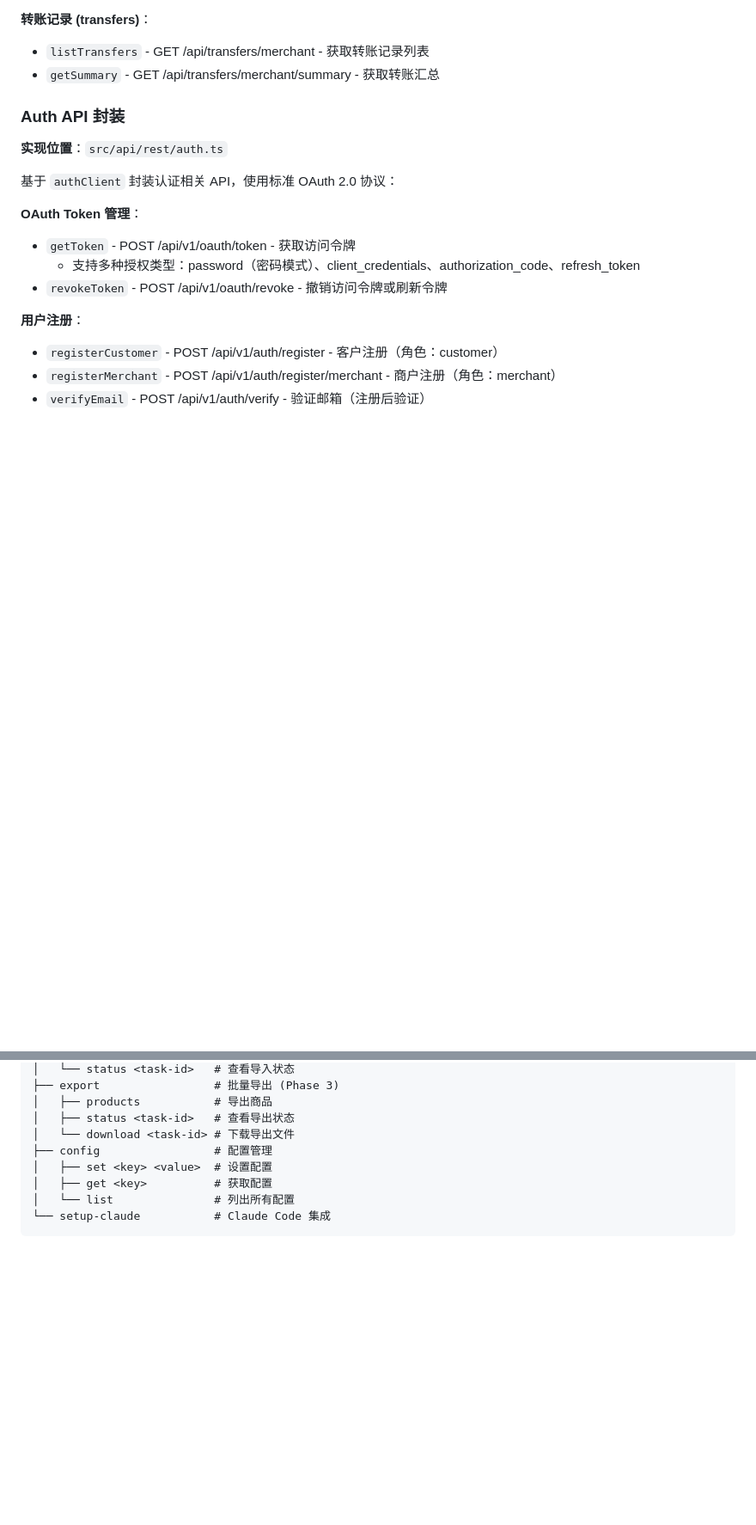
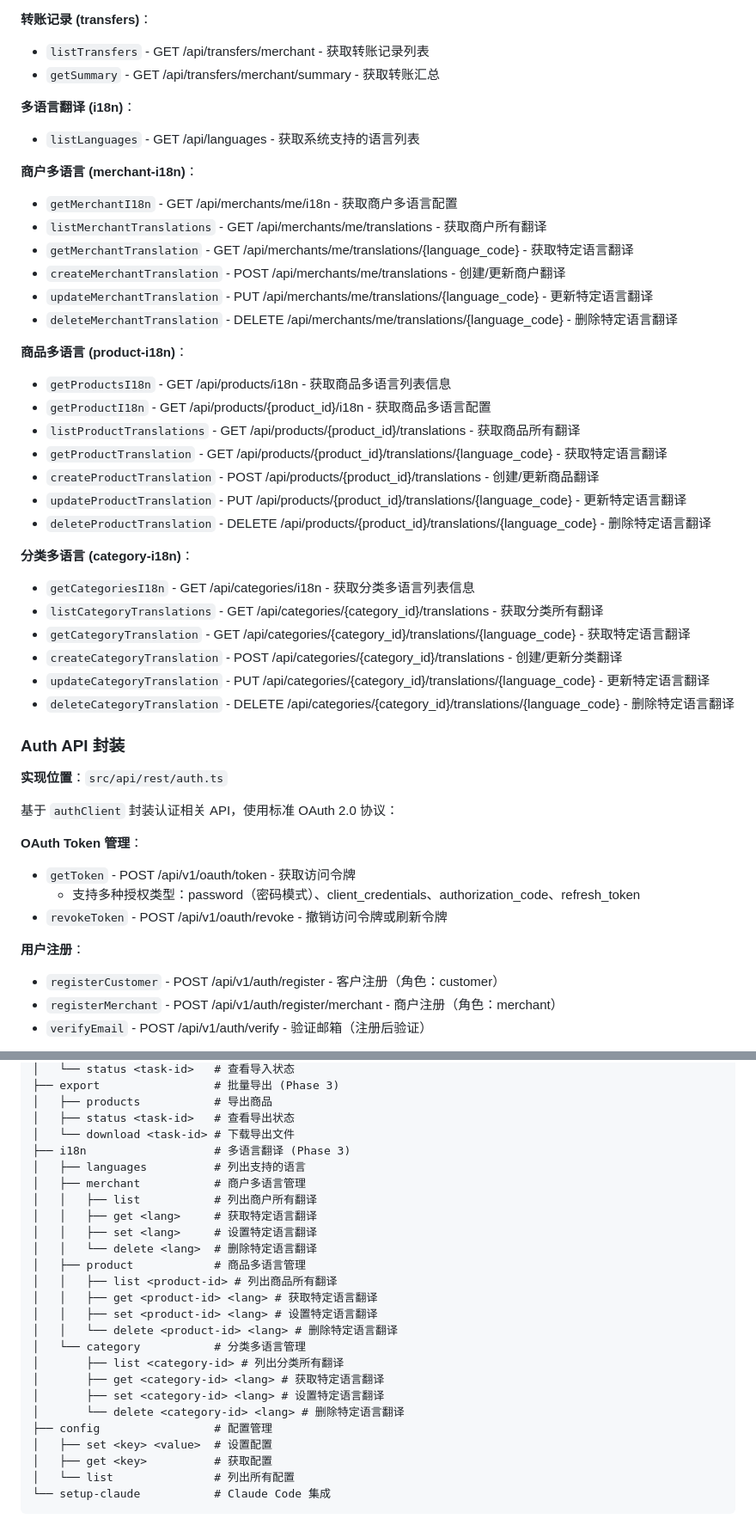
Before and after one commit to Optima-Chat/optima-cli, a Markdown page: docs/TECHNICAL_DESIGN.md, 2 parts joined by grey strips. Shown at 86% size. GitHub-like rendering; blank space fills up the shorter version.

```diff
--- a/docs/TECHNICAL_DESIGN.md
+++ b/docs/TECHNICAL_DESIGN.md
@@ -480,6 +481,34 @@ Optima Commerce 是一个 AI 驱动的对话式电商平台，目前提供以下
 **转账记录 (transfers)**：
 - `listTransfers` - GET /api/transfers/merchant - 获取转账记录列表
 - `getSummary` - GET /api/transfers/merchant/summary - 获取转账汇总
+
+**多语言翻译 (i18n)**：
+- `listLanguages` - GET /api/languages - 获取系统支持的语言列表
+
+**商户多语言 (merchant-i18n)**：
+- `getMerchantI18n` - GET /api/merchants/me/i18n - 获取商户多语言配置
+- `listMerchantTranslations` - GET /api/merchants/me/translations - 获取商户所有翻译
+- `getMerchantTranslation` - GET /api/merchants/me/translations/{language_code} - 获取特定语言翻译
+- `createMerchantTranslation` - POST /api/merchants/me/translations - 创建/更新商户翻译
+- `updateMerchantTranslation` - PUT /api/merchants/me/translations/{language_code} - 更新特定语言翻译
+- `deleteMerchantTranslation` - DELETE /api/merchants/me/translations/{language_code} - 删除特定语言翻译
+
+**商品多语言 (product-i18n)**：
+- `getProductsI18n` - GET /api/products/i18n - 获取商品多语言列表信息
+- `getProductI18n` - GET /api/products/{product_id}/i18n - 获取商品多语言配置
+- `listProductTranslations` - GET /api/products/{product_id}/translations - 获取商品所有翻译
+- `getProductTranslation` - GET /api/products/{product_id}/translations/{language_code} - 获取特定语言翻译
+- `createProductTranslation` - POST /api/products/{product_id}/translations - 创建/更新商品翻译
+- `updateProductTranslation` - PUT /api/products/{product_id}/translations/{language_code} - 更新特定语言翻译
+- `deleteProductTranslation` - DELETE /api/products/{product_id}/translations/{language_code} - 删除特定语言翻译
+
+**分类多语言 (category-i18n)**：
+- `getCategoriesI18n` - GET /api/categories/i18n - 获取分类多语言列表信息
+- `listCategoryTranslations` - GET /api/categories/{category_id}/translations - 获取分类所有翻译
+- `getCategoryTranslation` - GET /api/categories/{category_id}/translations/{language_code} - 获取特定语言翻译
+- `createCategoryTranslation` - POST /api/categories/{category_id}/translations - 创建/更新分类翻译
+- `updateCategoryTranslation` - PUT /api/categories/{category_id}/translations/{language_code} - 更新特定语言翻译
+- `deleteCategoryTranslation` - DELETE /api/categories/{category_id}/translations/{language_code} - 删除特定语言翻译
 
 ### Auth API 封装
 
@@ -661,6 +690,23 @@ optima
 │   ├── products           # 导出商品
 │   ├── status <task-id>   # 查看导出状态
 │   └── download <task-id> # 下载导出文件
+├── i18n                   # 多语言翻译 (Phase 3)
+│   ├── languages          # 列出支持的语言
+│   ├── merchant           # 商户多语言管理
+│   │   ├── list           # 列出商户所有翻译
+│   │   ├── get <lang>     # 获取特定语言翻译
+│   │   ├── set <lang>     # 设置特定语言翻译
+│   │   └── delete <lang>  # 删除特定语言翻译
+│   ├── product            # 商品多语言管理
+│   │   ├── list <product-id> # 列出商品所有翻译
+│   │   ├── get <product-id> <lang> # 获取特定语言翻译
+│   │   ├── set <product-id> <lang> # 设置特定语言翻译
+│   │   └── delete <product-id> <lang> # 删除特定语言翻译
+│   └── category           # 分类多语言管理
+│       ├── list <category-id> # 列出分类所有翻译
+│       ├── get <category-id> <lang> # 获取特定语言翻译
+│       ├── set <category-id> <lang> # 设置特定语言翻译
+│       └── delete <category-id> <lang> # 删除特定语言翻译
 ├── config                 # 配置管理
 │   ├── set <key> <value>  # 设置配置
 │   ├── get <key>          # 获取配置
```
Also changed, not shown: other parts of docs/TECHNICAL_DESIGN.md (+48 -3 lines).
